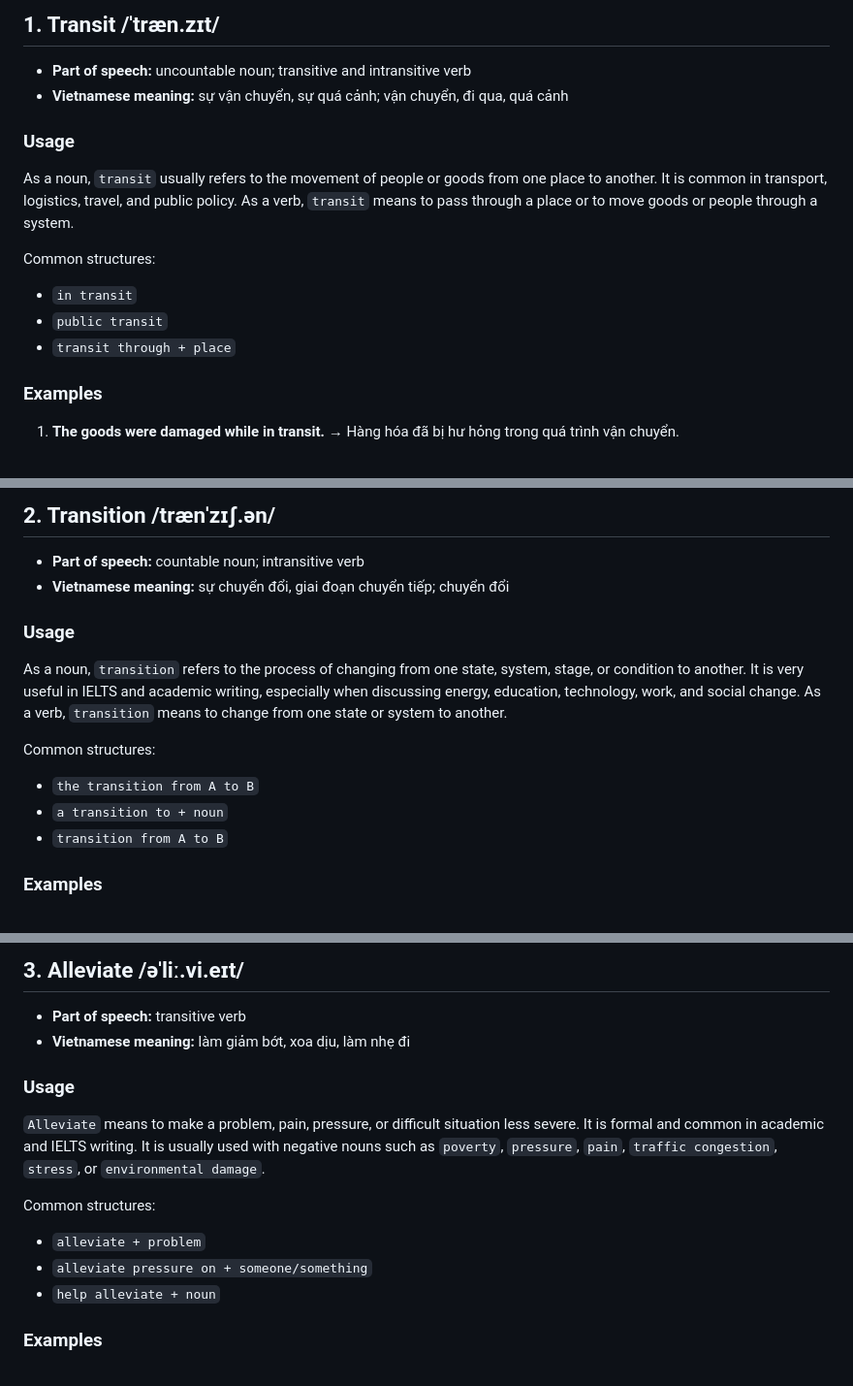
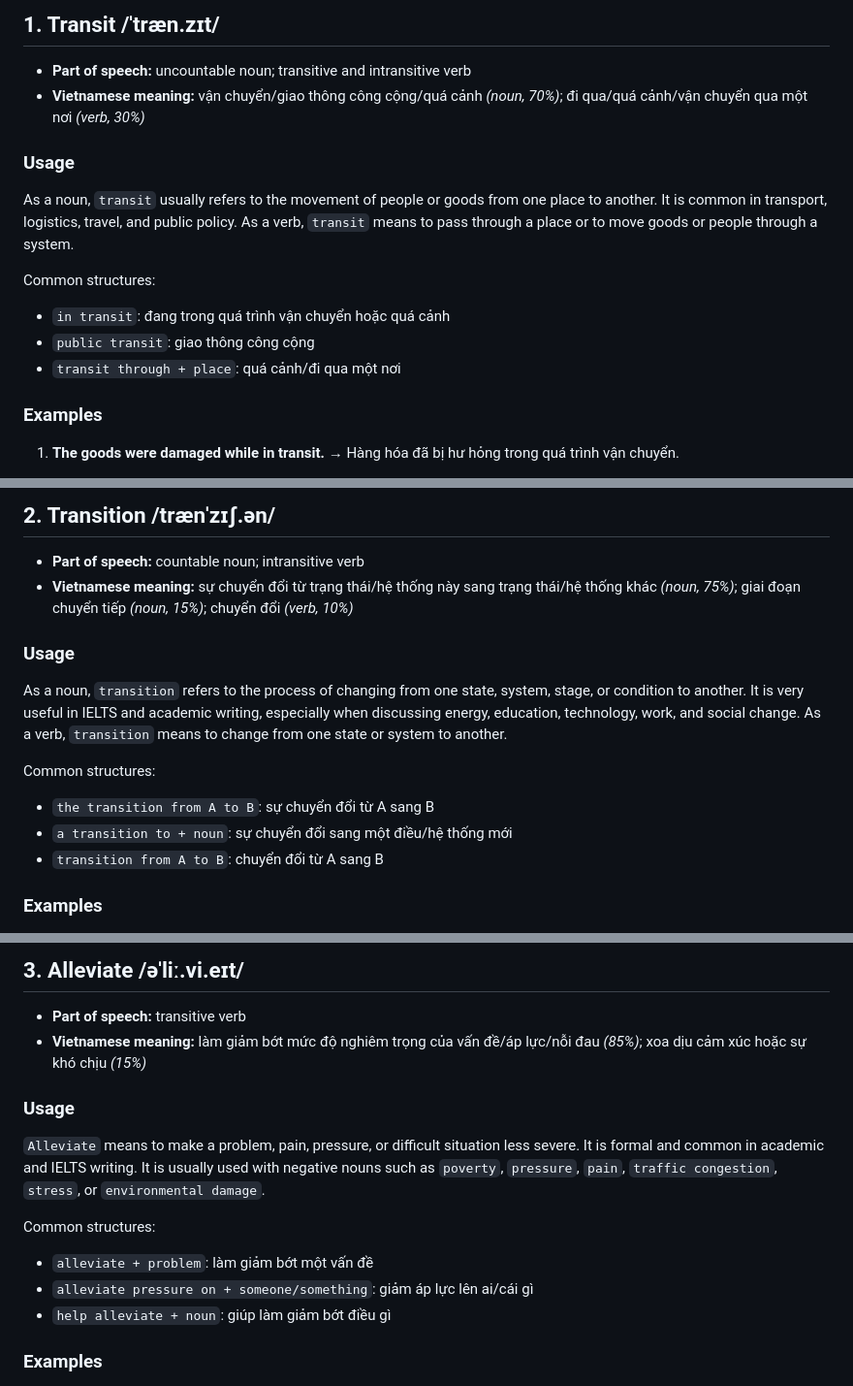
Before and after one commit to luubinhdeptrai/IELTS, a Markdown page: Writing/Vocabulary.md, 3 parts joined by grey strips. Shown at 97% size. Drawn GitHub-style.

```diff
--- a/Writing/Vocabulary.md
+++ b/Writing/Vocabulary.md
@@ -1,7 +1,7 @@
 ## 1. Transit /ˈtræn.zɪt/
 
 * **Part of speech:** uncountable noun; transitive and intransitive verb
-* **Vietnamese meaning:** sự vận chuyển, sự quá cảnh; vận chuyển, đi qua, quá cảnh
+* **Vietnamese meaning:** vận chuyển/giao thông công cộng/quá cảnh *(noun, 70%)*; đi qua/quá cảnh/vận chuyển qua một nơi *(verb, 30%)*
 
 ### Usage
 
@@ -9,9 +9,9 @@ As a noun, `transit` usually refers to the movement of people or goods from one
 
 Common structures:
 
-* `in transit`
-* `public transit`
-* `transit through + place`
+* `in transit`: đang trong quá trình vận chuyển hoặc quá cảnh
+* `public transit`: giao thông công cộng
+* `transit through + place`: quá cảnh/đi qua một nơi
 
 ### Examples
 
@@ -42,7 +42,7 @@ Common structures:
 ## 2. Transition /trænˈzɪʃ.ən/
 
 * **Part of speech:** countable noun; intransitive verb
-* **Vietnamese meaning:** sự chuyển đổi, giai đoạn chuyển tiếp; chuyển đổi
+* **Vietnamese meaning:** sự chuyển đổi từ trạng thái/hệ thống này sang trạng thái/hệ thống khác *(noun, 75%)*; giai đoạn chuyển tiếp *(noun, 15%)*; chuyển đổi *(verb, 10%)*
 
 ### Usage
 
@@ -50,9 +50,9 @@ As a noun, `transition` refers to the process of changing from one state, system
 
 Common structures:
 
-* `the transition from A to B`
-* `a transition to + noun`
-* `transition from A to B`
+* `the transition from A to B`: sự chuyển đổi từ A sang B
+* `a transition to + noun`: sự chuyển đổi sang một điều/hệ thống mới
+* `transition from A to B`: chuyển đổi từ A sang B
 
 ### Examples
 
@@ -83,7 +83,7 @@ Common structures:
 ## 3. Alleviate /əˈliː.vi.eɪt/
 
 * **Part of speech:** transitive verb
-* **Vietnamese meaning:** làm giảm bớt, xoa dịu, làm nhẹ đi
+* **Vietnamese meaning:** làm giảm bớt mức độ nghiêm trọng của vấn đề/áp lực/nỗi đau *(85%)*; xoa dịu cảm xúc hoặc sự khó chịu *(15%)*
 
 ### Usage
 
@@ -91,9 +91,9 @@ Common structures:
 
 Common structures:
 
-* `alleviate + problem`
-* `alleviate pressure on + someone/something`
-* `help alleviate + noun`
+* `alleviate + problem`: làm giảm bớt một vấn đề
+* `alleviate pressure on + someone/something`: giảm áp lực lên ai/cái gì
+* `help alleviate + noun`: giúp làm giảm bớt điều gì
 
 ### Examples
 
```
Also changed, not shown: other parts of Writing/Vocabulary.md (+68 -68 lines).
